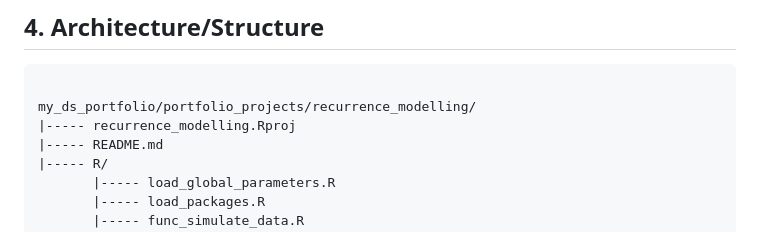
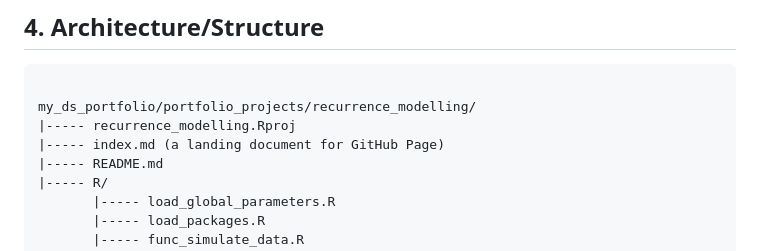
Before and after one commit to jingliao/recurrence_modelling, a Markdown page: README.md, the part around the change. Rendered like a GitHub page.

Commit message:
updated structure

```diff
--- a/README.md
+++ b/README.md
@@ -44,6 +44,7 @@ All data used in this project is fully simulated. The objectives of this project
 
 my_ds_portfolio/portfolio_projects/recurrence_modelling/
 |----- recurrence_modelling.Rproj
+|----- index.md (a landing document for GitHub Page)
 |----- README.md
 |----- R/
        |----- load_global_parameters.R
```
